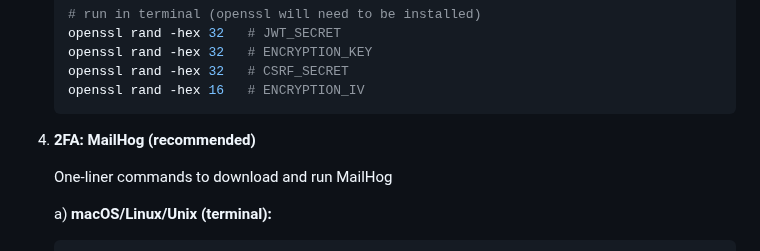
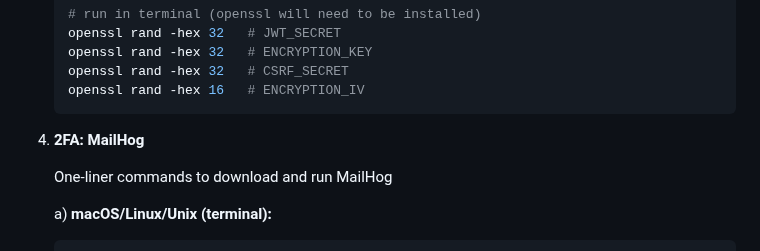
Before and after one commit to ipwill/nodejs-auth-starter, a Markdown page: README.md, the part around the change. Rendered like a GitHub page.

````diff
--- a/README.md
+++ b/README.md
@@ -164,7 +164,7 @@ CREATE TABLE IF NOT EXISTS user_history (
     openssl rand -hex 16   # ENCRYPTION_IV
     ```
 
-4.  **2FA: MailHog (recommended)**
+4.  **2FA: MailHog**
 
     One-liner commands to download and run MailHog
 
````
